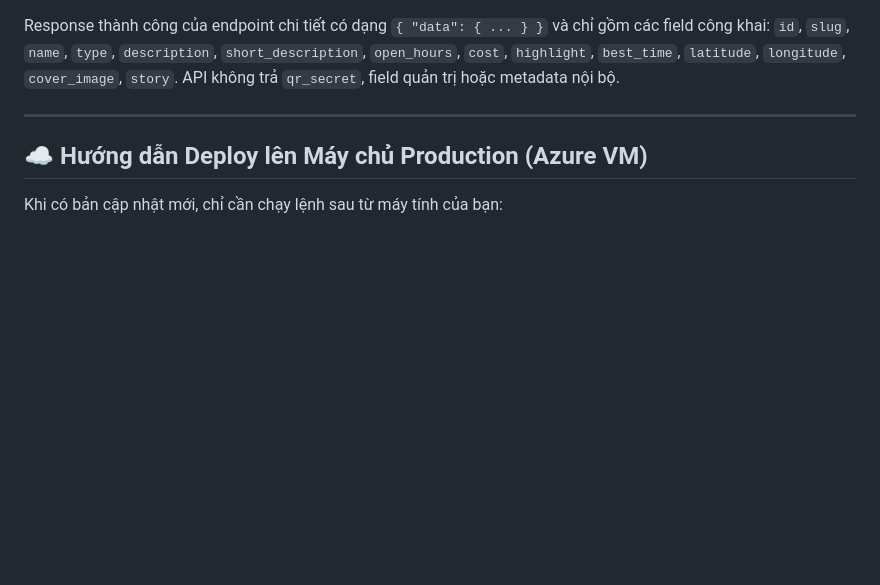
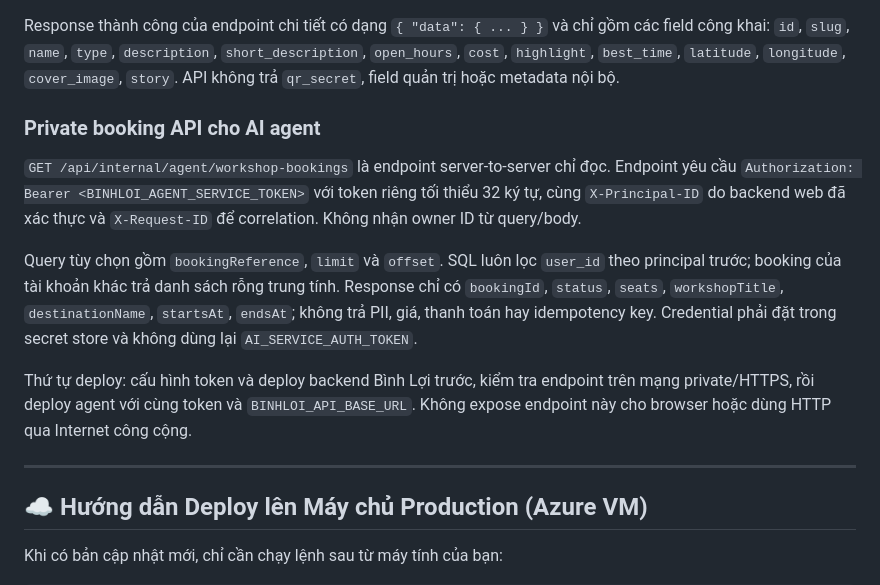
Before and after one commit to BinCry/Mua-He-Xanh, a Markdown page: README.md, the part around the change. Drawn GitHub-style; blank space fills up the shorter version.

Commit message:
docs(api): document agent booking endpoint

```diff
--- a/README.md
+++ b/README.md
@@ -217,6 +217,25 @@ Hai endpoint chỉ đọc phục vụ giao diện và AI Helpdesk Agent, không
 
 Response thành công của endpoint chi tiết có dạng `{ "data": { ... } }` và chỉ gồm các field công khai: `id`, `slug`, `name`, `type`, `description`, `short_description`, `open_hours`, `cost`, `highlight`, `best_time`, `latitude`, `longitude`, `cover_image`, `story`. API không trả `qr_secret`, field quản trị hoặc metadata nội bộ.
 
+### Private booking API cho AI agent
+
+`GET /api/internal/agent/workshop-bookings` là endpoint server-to-server chỉ
+đọc. Endpoint yêu cầu `Authorization: Bearer <BINHLOI_AGENT_SERVICE_TOKEN>` với
+token riêng tối thiểu 32 ký tự, cùng `X-Principal-ID` do backend web đã xác thực
+và `X-Request-ID` để correlation. Không nhận owner ID từ query/body.
+
+Query tùy chọn gồm `bookingReference`, `limit` và `offset`. SQL luôn lọc
+`user_id` theo principal trước; booking của tài khoản khác trả danh sách rỗng
+trung tính. Response chỉ có `bookingId`, `status`, `seats`, `workshopTitle`,
+`destinationName`, `startsAt`, `endsAt`; không trả PII, giá, thanh toán hay
+idempotency key. Credential phải đặt trong secret store và không dùng lại
+`AI_SERVICE_AUTH_TOKEN`.
+
+Thứ tự deploy: cấu hình token và deploy backend Bình Lợi trước, kiểm tra endpoint
+trên mạng private/HTTPS, rồi deploy agent với cùng token và
+`BINHLOI_API_BASE_URL`. Không expose endpoint này cho browser hoặc dùng HTTP qua
+Internet công cộng.
+
 ---
 
 ## ☁️ Hướng dẫn Deploy lên Máy chủ Production (Azure VM)
```
